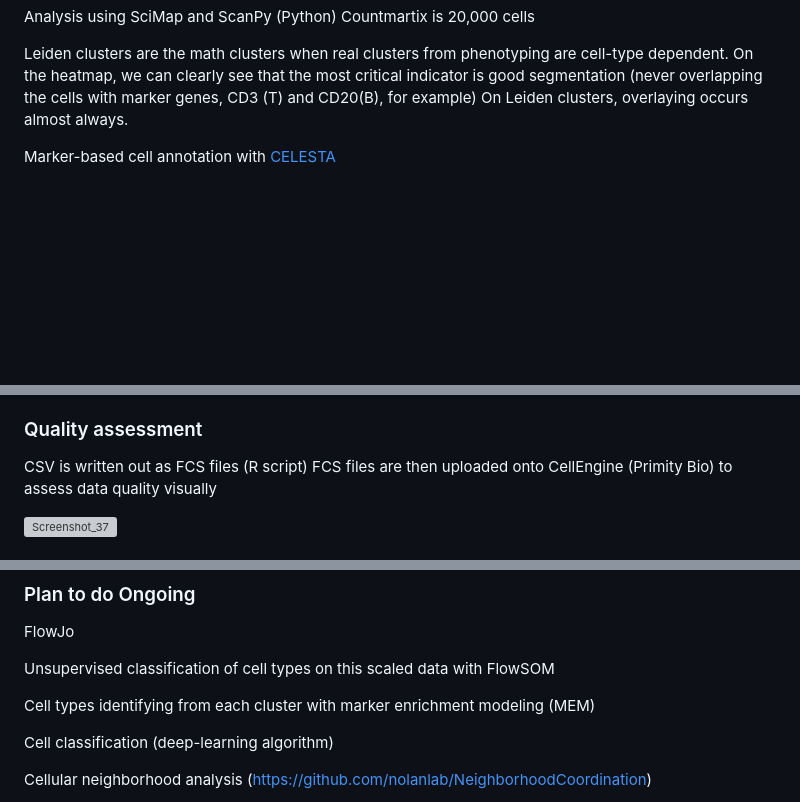
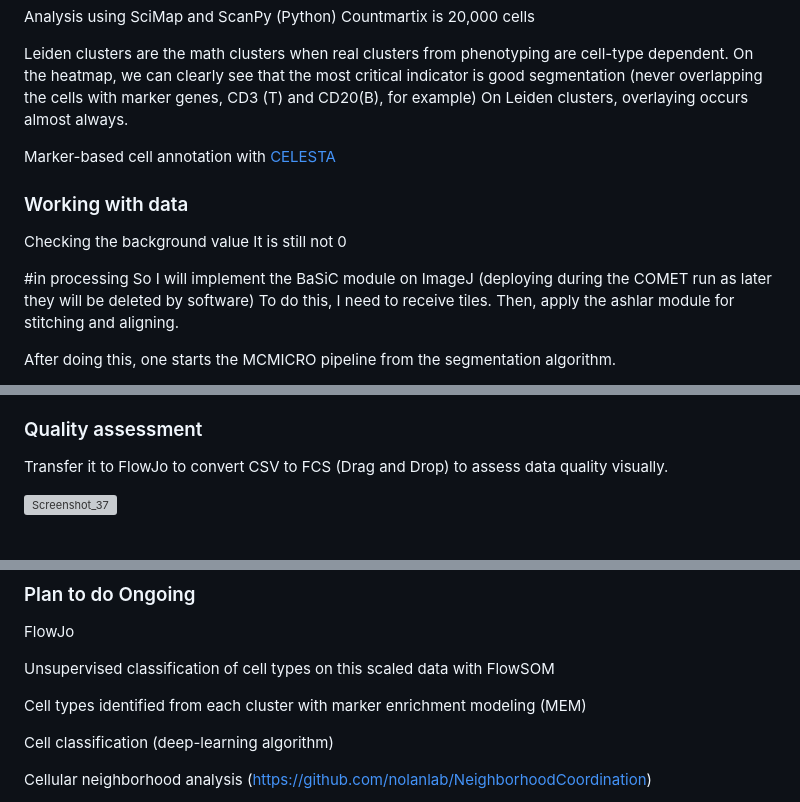
Before and after one commit to Elena983/phenotyping_IF_images, a Markdown page: README.md, 3 parts joined by grey strips. GitHub-like rendering; blank space fills up the shorter version; grey boxes are pictures that could not be loaded.

```diff
--- a/README.md
+++ b/README.md
@@ -52,3 +52,17 @@ Marker-based cell annotation with [CELESTA](https://github.com/plevritis-lab/CEL
 
 <image src='https://github.com/Elena983/phenotyping_IF_images/assets/68946912/fd3ae64b-b00e-47ca-8ed5-3bd362449dab' width='650' alt='classification'/>
 
+### Working with data
+
+Checking the background value
+It is still not 0
+
+<image src='https://github.com/Elena983/phenotyping_IF_images/assets/68946912/6edc3924-1bac-4257-b209-8899929acd6f' width='650' alt='background'/>
+
+#in processing
+So I will implement the BaSiC module on ImageJ (deploying during the COMET run as later they will be deleted by software)
+To do this, I need to receive tiles.
+Then, apply the ashlar module for stitching and aligning.
+
+After doing this, one starts the MCMICRO pipeline from the segmentation algorithm.
+
@@ -55,7 +73,6 @@ Marker-based cell annotation with [CELESTA](https://github.com/plevritis-lab/CEL
 ### Quality assessment
 
-CSV is written out as FCS files (R script)
-FCS files are then uploaded onto CellEngine (Primity Bio) to assess data quality visually
+Transfer it to FlowJo to convert CSV to FCS (Drag and Drop) to assess data quality visually.
 
 <image src='https://github.com/Elena983/phenotyping_IF_images/assets/68946912/9abfb4f7-49d8-4beb-9522-6ce60164aef6' width='650' alt='Quality assessment'/>
 
@@ -72,7 +86,7 @@ FlowJo
 
 Unsupervised classification of cell types on this scaled data with FlowSOM
 
-Cell types identifying from each cluster with marker enrichment modeling (MEM)
+Cell types identified from each cluster with marker enrichment modeling (MEM)
 
 Cell classification (deep-learning algorithm)
 
```
Also changed, not shown: other parts of README.md (+4 -3 lines).
